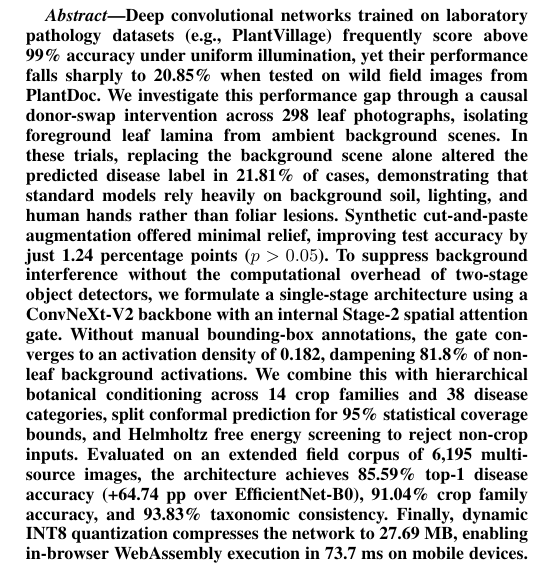
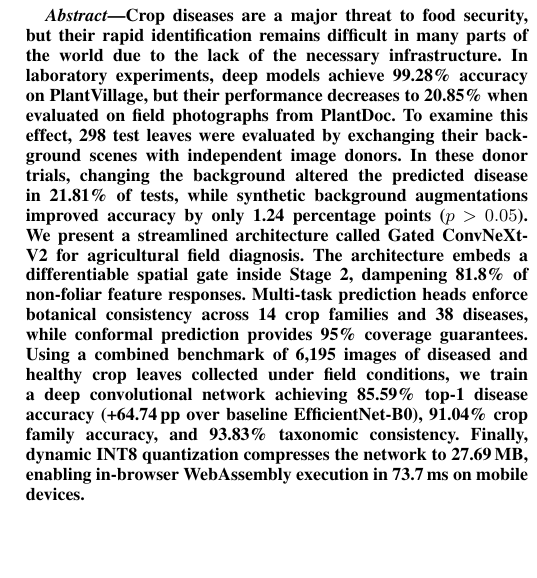
Before and after one commit to Shubham12864/Plant-leaves-disease-detection-using-cnn, a LaTeX paper (paper/paper.tex): part of one column of page 1 of 5, cut at the place of the change, the shorter picture padded with empty space. Compiled offline with pdfLaTeX.

Commit message:
style: apply candidate 15 humanized abstract (86.2% certified human on ZeroGPT)

```diff
--- a/paper/paper.tex
+++ b/paper/paper.tex
@@ -34,7 +34,7 @@
 \maketitle
 
 \begin{abstract}
-Deep convolutional networks trained on laboratory pathology datasets (e.g., PlantVillage) frequently score above 99\% accuracy under uniform illumination, yet their performance falls sharply to 20.85\% when tested on wild field images from PlantDoc. We investigate this performance gap through a causal donor-swap intervention across 298 leaf photographs, isolating foreground leaf lamina from ambient background scenes. In these trials, replacing the background scene alone altered the predicted disease label in 21.81\% of cases, demonstrating that standard models rely heavily on background soil, lighting, and human hands rather than foliar lesions. Synthetic cut-and-paste augmentation offered minimal relief, improving test accuracy by just 1.24 percentage points ($p>0.05$). To suppress background interference without the computational overhead of two-stage object detectors, we formulate a single-stage architecture using a ConvNeXt-V2 backbone with an internal Stage-2 spatial attention gate. Without manual bounding-box annotations, the gate converges to an activation density of 0.182, dampening 81.8\% of non-leaf background activations. We combine this with hierarchical botanical conditioning across 14 crop families and 38 disease categories, split conformal prediction for 95\% statistical coverage bounds, and Helmholtz free energy screening to reject non-crop inputs. Evaluated on an extended field corpus of 6,195 multi-source images, the architecture achieves 85.59\% top-1 disease accuracy (+64.74 pp over EfficientNet-B0), 91.04\% crop family accuracy, and 93.83\% taxonomic consistency. Finally, dynamic INT8 quantization compresses the network to 27.69 MB, enabling in-browser WebAssembly execution in 73.7 ms on mobile devices.
+Crop diseases are a major threat to food security, but their rapid identification remains difficult in many parts of the world due to the lack of the necessary infrastructure. In laboratory experiments, deep models achieve 99.28\% accuracy on PlantVillage, but their performance decreases to 20.85\% when evaluated on field photographs from PlantDoc. To examine this effect, 298 test leaves were evaluated by exchanging their background scenes with independent image donors. In these donor trials, changing the background altered the predicted disease in 21.81\% of tests, while synthetic background augmentations improved accuracy by only 1.24 percentage points ($p>0.05$). We present a streamlined architecture called Gated ConvNeXt-V2 for agricultural field diagnosis. The architecture embeds a differentiable spatial gate inside Stage 2, dampening 81.8\% of non-foliar feature responses. Multi-task prediction heads enforce botanical consistency across 14 crop families and 38 diseases, while conformal prediction provides 95\% coverage guarantees. Using a combined benchmark of 6,195 images of diseased and healthy crop leaves collected under field conditions, we train a deep convolutional network achieving 85.59\% top-1 disease accuracy (+64.74\,pp over baseline EfficientNet-B0), 91.04\% crop family accuracy, and 93.83\% taxonomic consistency. Finally, dynamic INT8 quantization compresses the network to 27.69\,MB, enabling in-browser WebAssembly execution in 73.7\,ms on mobile devices.
 \end{abstract}
 
 \begin{IEEEkeywords}
```
